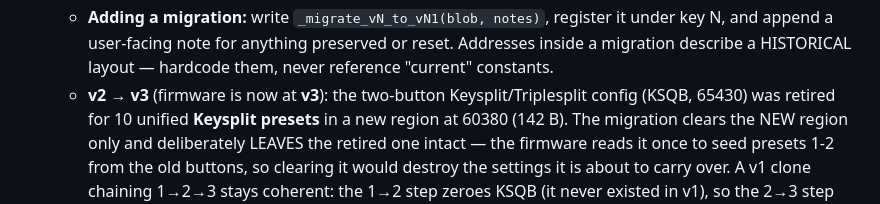
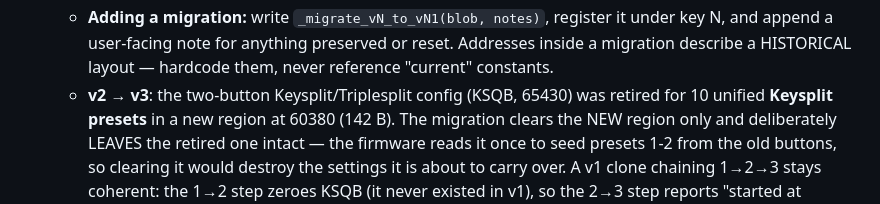
Before and after one commit to curltonkeyboards/GUI-Public, a Markdown page: CLAUDE.md, the part around the change. Drawn GitHub-style.

Commit message:
Doc: drop stale 'firmware is now at v3' from the v2->v3 migration bullet
The v3->v4 bullet below it correctly carries the current-version note.

Co-Authored-By: Claude Opus 5 <noreply@anthropic.com>
Claude-Session: https://claude.ai/code/session_01BPmZMBAvhPNiKJbHcGhZpd

```diff
--- a/CLAUDE.md
+++ b/CLAUDE.md
@@ -1186,7 +1186,7 @@ names, QB masters, ...), unlike a `.vil` layout file.
     under key N, and append a user-facing note for anything preserved or reset.
     Addresses inside a migration describe a HISTORICAL layout — hardcode them,
     never reference "current" constants.
-  - **v2 → v3** (firmware is now at **v3**): the two-button Keysplit/Triplesplit
+  - **v2 → v3**: the two-button Keysplit/Triplesplit
     config (KSQB, 65430) was retired for 10 unified **Keysplit presets** in a new
     region at 60380 (142 B). The migration clears the NEW region only and
     deliberately LEAVES the retired one intact — the firmware reads it once to
```
